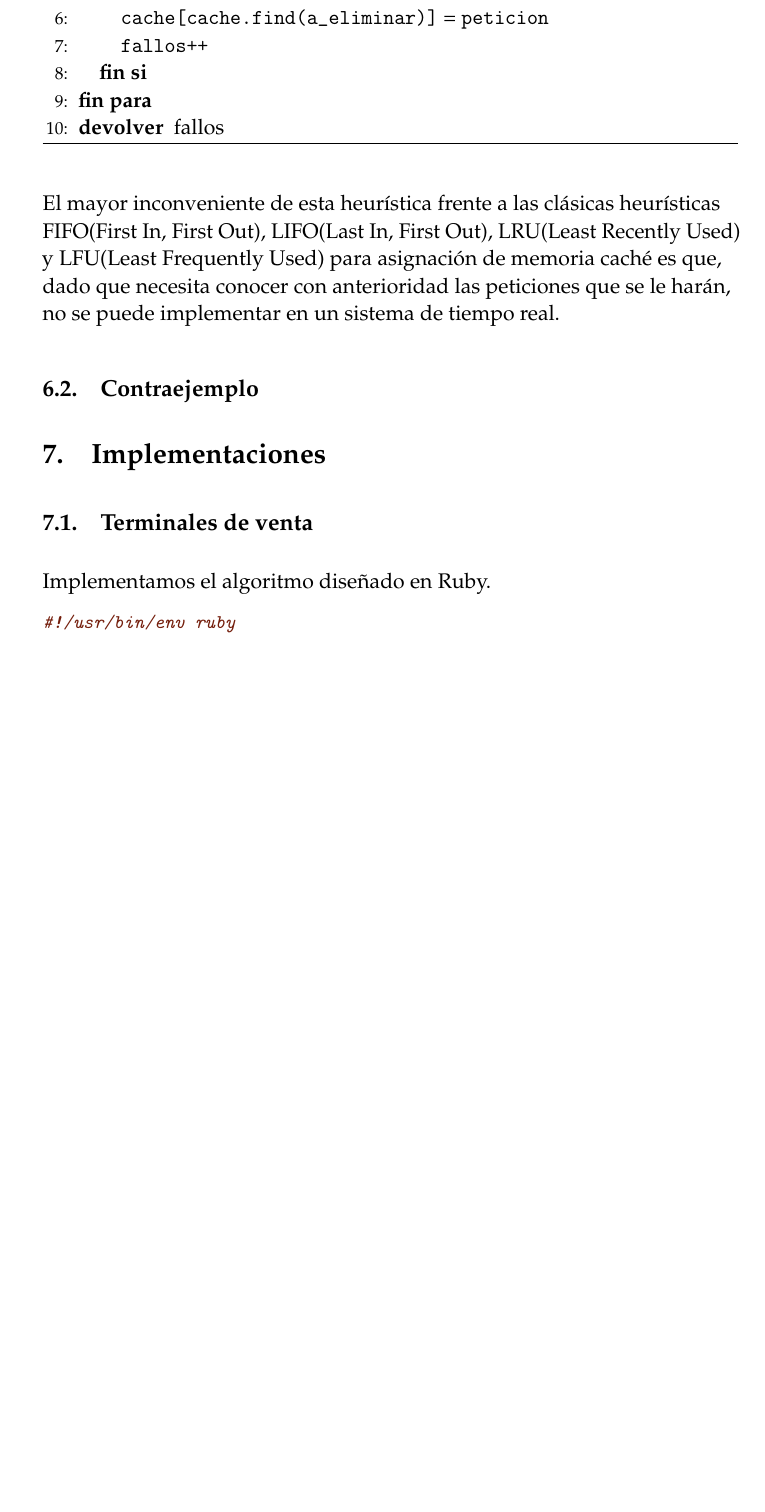
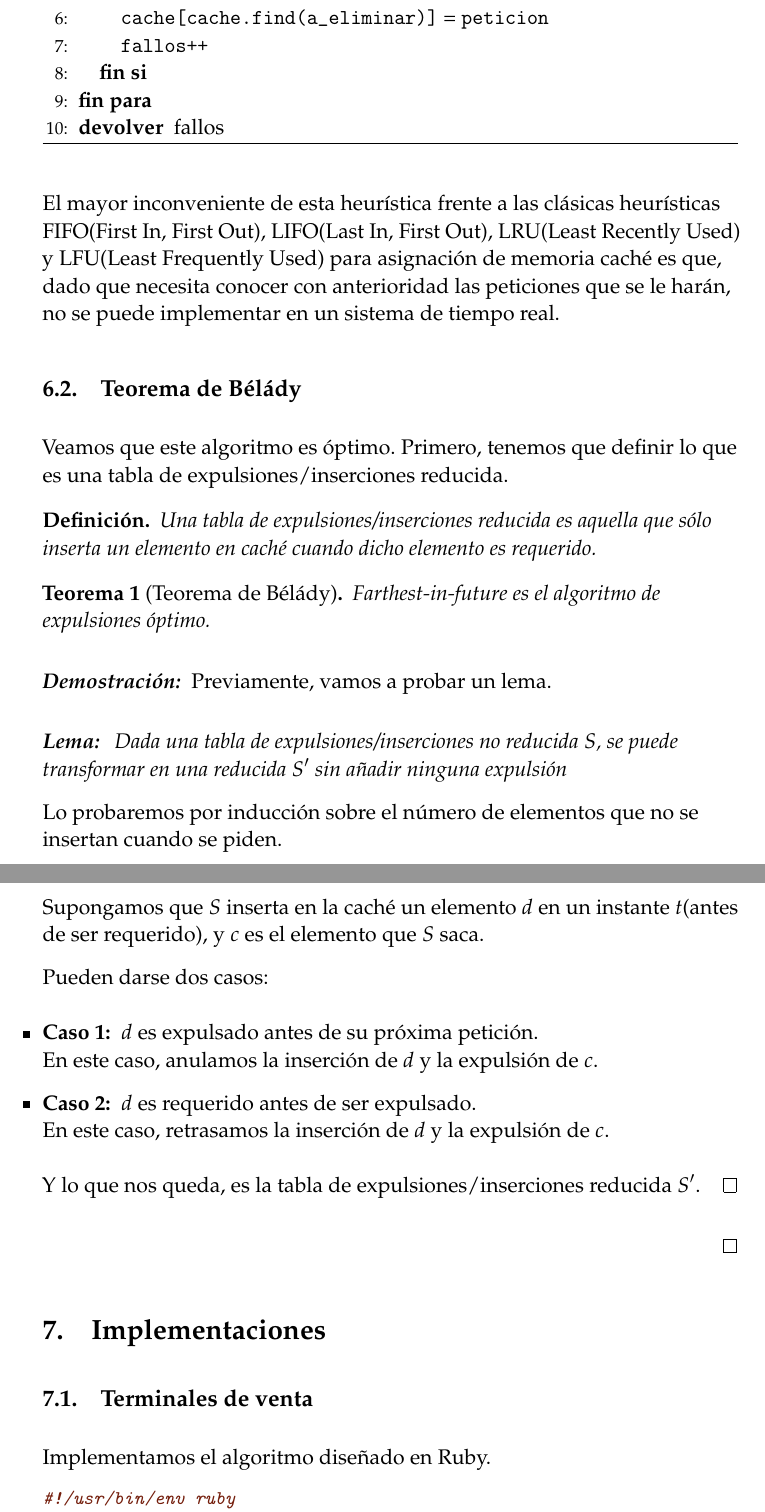
Before and after one commit to oxcar103/algoritmosGreedy, a LaTeX paper (tex/memoria.tex): part of page 12 of 24 before the commit and two parts of pages 12 and 13 of 24 after it, the two joined at a grey line, cut so that both start at the same text, the shorter picture padded with empty space. Compiled offline with pdfLaTeX.

Commit message:
Demostración de que FF es óptimo(Incompleto)
MALDITA BATERÍA!!! ò_ó

```diff
--- a/tex/memoria.tex
+++ b/tex/memoria.tex
@@ -93,6 +93,14 @@
 \vspace{40pt} % Some vertical space between the author block and abstract
 \end{flushright}
 }
+
+
+%Basado en: http://en.wikibooks.org/wiki/LaTeX/Theorems
+\usepackage{amsthm}
+\newtheorem*{mydef}{Definición}
+\newtheorem{mydefn}{Definición}
+\newtheorem{theorem}{Teorema}
+\everymath{\displaystyle} % Displaystyle por defecto
 
 %----------------------------------------------------------------------------------------
 %	TITLE
@@ -472,7 +480,46 @@ Asumiremos en el algoritmo que tenemos implementadas una función \texttt{elimin
 
  El mayor inconveniente de esta heurística frente a las clásicas heurísticas FIFO(First In, First Out), LIFO(Last In, First Out), LRU(Least Recently Used) y LFU(Least Frequently Used) para asignación de memoria caché es que, dado que necesita conocer con anterioridad las peticiones que se le harán, no se puede implementar en un sistema de tiempo real.
 
-  \subsection{Contraejemplo}
+  \subsection{Teorema de Bélády}
+  Veamos que este algoritmo es óptimo.
+  Primero, tenemos que definir lo que es una tabla de expulsiones/inserciones reducida.
+
+  \begin{mydef}
+    Una tabla de expulsiones/inserciones reducida es aquella que sólo inserta un elemento en caché cuando dicho elemento es requerido.
+  \end{mydef}
+
+  \begin{theorem}[Teorema de Bélády]
+    Farthest-in-future es el algoritmo de expulsiones óptimo.
+  \end{theorem}
+
+  \begin{proof}[\textbf{Demostración:}]
+  	Previamente, vamos a probar un lema.
+
+	  \begin{proof}[\textbf{Lema:}]
+	    \textit{
+	      Dada una tabla de expulsiones/inserciones no reducida $S$, se puede transformar en una reducida $S'$ sin añadir ninguna expulsión
+	    }
+
+	    Lo probaremos por inducción sobre el número de elementos que no se insertan cuando se piden.
+
+	    Supongamos que $S$ inserta en la caché un elemento $d$ en un instante $t$(antes de ser requerido), y $c$
+	    es el elemento que $S$ saca.
+
+	    Pueden darse dos casos:
+	    \begin{itemize}
+	      \item \textbf{Caso 1: } $d$ es expulsado antes de su próxima petición.\\
+	      En este caso, anulamos la inserción de $d$ y la expulsión de $c$.
+	      \item \textbf{Caso 2: } $d$ es requerido antes de ser expulsado. \\
+	      En este caso, retrasamos la inserción de $d$ y la expulsión de $c$.
+	    \end{itemize}
+
+	    Y lo que nos queda, es la tabla de expulsiones/inserciones reducida $S'$.
+	    %Completo
+	  \end{proof}
+
+	%Incompleto
+  \end{proof}
+
 
 \section{Implementaciones}
    \subsection{Terminales de venta}
```
